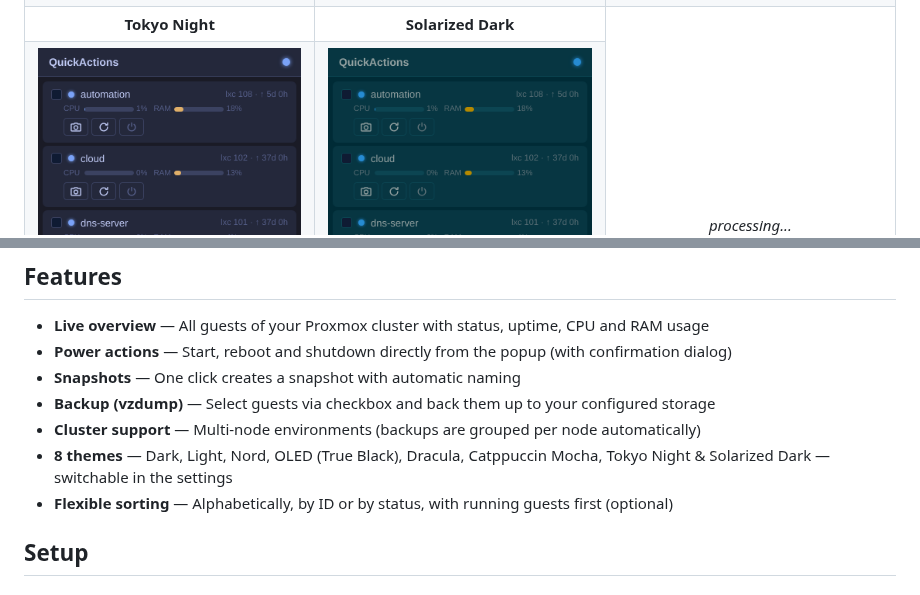
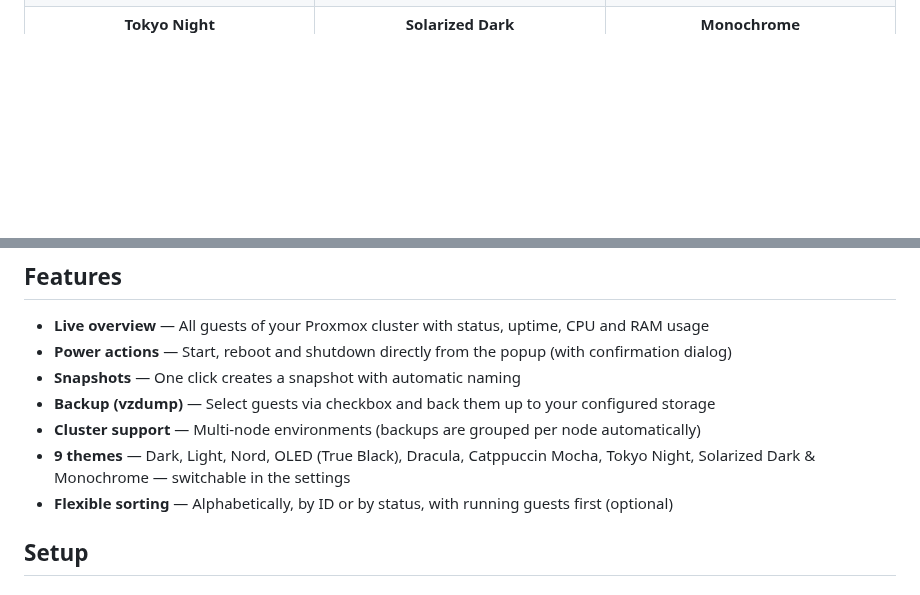
Before and after one commit to AndiAtom/quickactions-for-proxmox, a Markdown page: README.md, 2 parts joined by grey strips. GitHub-like rendering; blank space fills up the shorter version.

```diff
--- a/README.md
+++ b/README.md
@@ -28,7 +28,7 @@ A Firefox extension that puts your entire Proxmox VE cluster in your toolbar —
   <tr>
     <td align="center" width="33%"><b>Tokyo Night</b></td>
     <td align="center" width="33%"><b>Solarized Dark</b></td>
-    <td rowspan="2" align="center" width="33%"><i>processing...</i></td>
+    <td align="center" width="33%"><b>Monochrome</b></td>
   </tr>
   <tr>
     <td><a href="screenshots/popup-tokyo-night.png" title="Tokyo Night Theme — click to enlarge"><img src="screenshots/popup-tokyo-night.png" width="100%" alt="Tokyo Night Theme"></a></td>
@@ -45,7 +46,7 @@ A Firefox extension that puts your entire Proxmox VE cluster in your toolbar —
 - **Snapshots** — One click creates a snapshot with automatic naming
 - **Backup (vzdump)** — Select guests via checkbox and back them up to your configured storage
 - **Cluster support** — Multi-node environments (backups are grouped per node automatically)
-- **8 themes** — Dark, Light, Nord, OLED (True Black), Dracula, Catppuccin Mocha, Tokyo Night & Solarized Dark — switchable in the settings
+- **9 themes** — Dark, Light, Nord, OLED (True Black), Dracula, Catppuccin Mocha, Tokyo Night, Solarized Dark & Monochrome — switchable in the settings
 - **Flexible sorting** — Alphabetically, by ID or by status, with running guests first (optional)
 
 ## Setup
```
Also changed, not shown: other parts of README.md (+1 -0 lines), screenshots/popup-monochrome.png (added), 5 other files.
